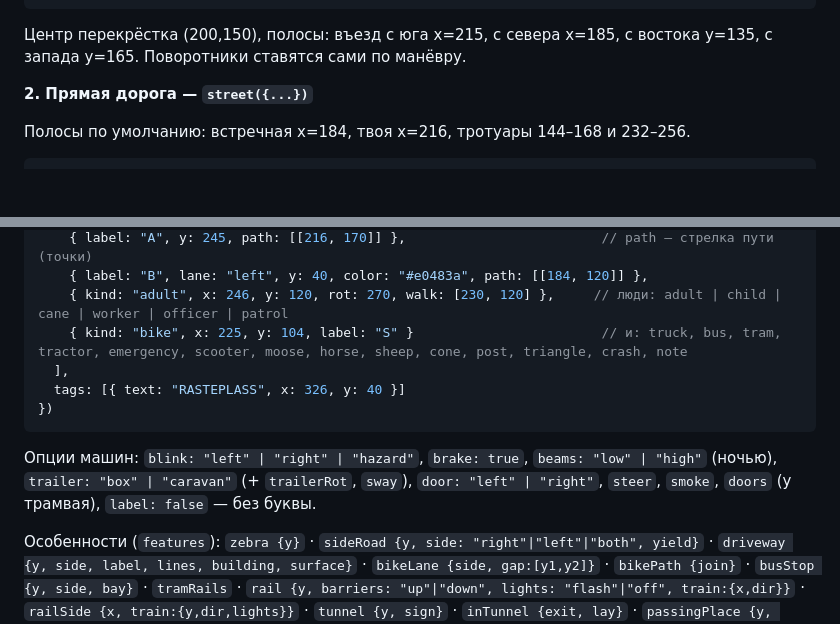
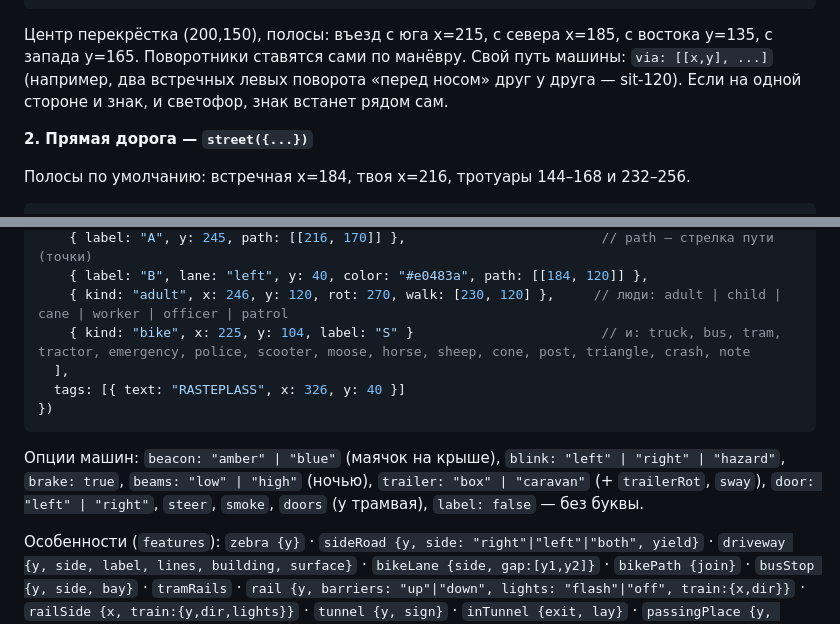
Before and after one commit to Veelltman/F-rekort-asisnet, a Markdown page: CONTRIBUTING-BOT.md, 2 parts joined by grey strips. Drawn GitHub-style; blank space fills up the shorter version.

Commit message:
CONTRIBUTING-BOT: police, beacon, via
Co-Authored-By: Claude Opus 5.5 <noreply@anthropic.com>

````diff
--- a/CONTRIBUTING-BOT.md
+++ b/CONTRIBUTING-BOT.md
@@ -50,7 +50,7 @@ scene({
 scene({ you: { from: "south", to: "north" }, roundabout: true, others: [{ from: "west", to: "east" }] }) // кольцо; машины others уже на кольце
 scene({ roundabout: true, lanes: 2, you: { from: "south", to: "west", lane: "left" }, others: [{ from: "south", to: "north", lane: "right", entering: true }] })
 ```
-Центр перекрёстка (200,150), полосы: въезд с юга x=215, с севера x=185, с востока y=135, с запада y=165. Поворотники ставятся сами по манёвру.
+Центр перекрёстка (200,150), полосы: въезд с юга x=215, с севера x=185, с востока y=135, с запада y=165. Поворотники ставятся сами по манёвру. Свой путь машины: `via: [[x,y], ...]` (например, два встречных левых поворота «перед носом» друг у друга — sit-120). Если на одной стороне и знак, и светофор, знак встанет рядом сам.
 
 **2. Прямая дорога — `street({...})`**
 
@@ -66,12 +66,12 @@ street({
     { label: "A", y: 245, path: [[216, 170]] },                         // path — стрелка пути (точки)
     { label: "B", lane: "left", y: 40, color: "#e0483a", path: [[184, 120]] },
     { kind: "adult", x: 246, y: 120, rot: 270, walk: [230, 120] },     // люди: adult | child | cane | worker | officer | patrol
-    { kind: "bike", x: 225, y: 104, label: "S" }                        // и: truck, bus, tram, tractor, emergency, scooter, moose, horse, sheep, cone, post, triangle, crash, note
+    { kind: "bike", x: 225, y: 104, label: "S" }                        // и: truck, bus, tram, tractor, emergency, police, scooter, moose, horse, sheep, cone, post, triangle, crash, note
   ],
   tags: [{ text: "RASTEPLASS", x: 326, y: 40 }]
 })
 ```
-Опции машин: `blink: "left" | "right" | "hazard"`, `brake: true`, `beams: "low" | "high"` (ночью), `trailer: "box" | "caravan"` (+ `trailerRot`, `sway`), `door: "left" | "right"`, `steer`, `smoke`, `doors` (у трамвая), `label: false` — без буквы.
+Опции машин: `beacon: "amber" | "blue"` (маячок на крыше), `blink: "left" | "right" | "hazard"`, `brake: true`, `beams: "low" | "high"` (ночью), `trailer: "box" | "caravan"` (+ `trailerRot`, `sway`), `door: "left" | "right"`, `steer`, `smoke`, `doors` (у трамвая), `label: false` — без буквы.
 
 Особенности (`features`): `zebra {y}` · `sideRoad {y, side: "right"|"left"|"both", yield}` · `driveway {y, side, label, lines, building, surface}` · `bikeLane {side, gap:[y1,y2]}` · `bikePath {join}` · `busStop {y, side, bay}` · `tramRails` · `rail {y, barriers: "up"|"down", lights: "flash"|"off", train:{x,dir}}` · `railSide {x, train:{y,dir,lights}}` · `tunnel {y, sign}` · `inTunnel {exit, lay}` · `passingPlace {y, label}` · `roadwork {lane, from, to, worker}` · `ramp {kind: "on"|"off", to}` · `parkingLane {side, cars}` · `lot` (с `noRoad: true`) · `bridge {y, h, icy}` · `puddle {y, x, kind: "water"|"ice"}` · `stopLine {y}` · `light {y, state}` · `sign {kind, y, side, x, size, under}` · `crest {y}` · `lowSun` · `cabin {x, y, text}` · `tag {text, x, y}`.
 
````
